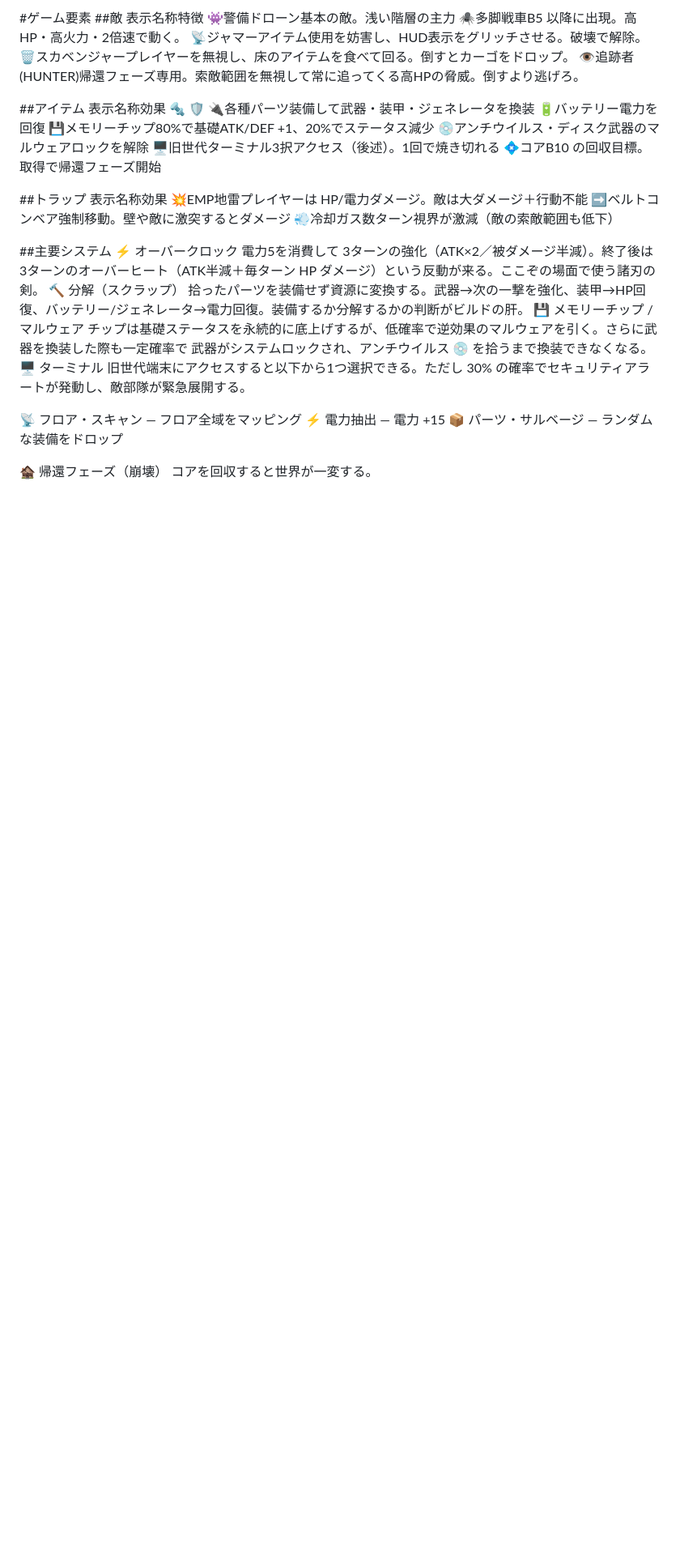
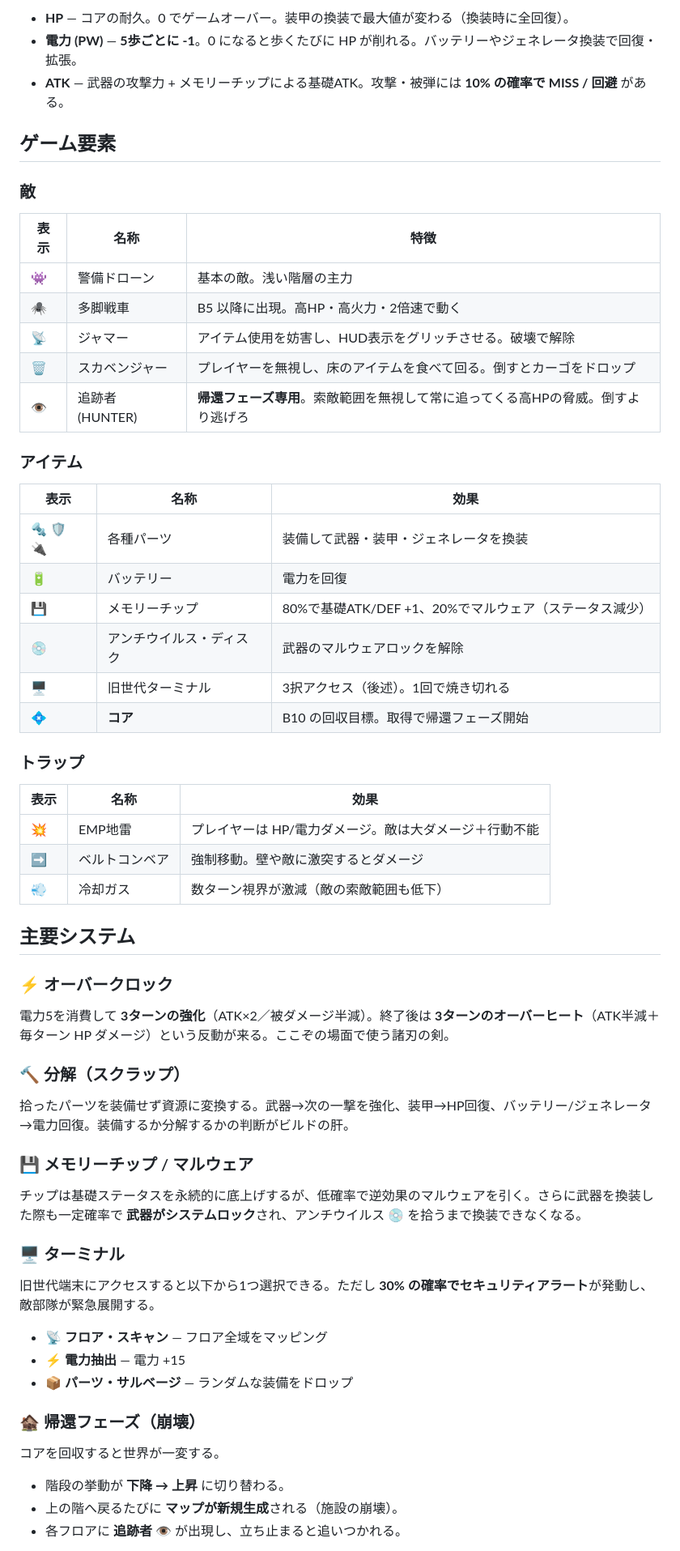
Before and after one commit to reroot-fl/chrome_delver.github.io, a Markdown page: README.md, the part around one of its changes. Shown at 81% size. GitHub-like rendering; blank space fills up the shorter version.

```diff
--- a/README.md
+++ b/README.md
@@ -31,42 +72,59 @@ ATK — 武器の攻撃力 + メモリーチップによる基礎ATK。攻撃・
 
-#ゲーム要素
-##敵
-表示名称特徴
-👾警備ドローン基本の敵。浅い階層の主力
-🕷️多脚戦車B5 以降に出現。高HP・高火力・2倍速で動く。
-📡ジャマーアイテム使用を妨害し、HUD表示をグリッチさせる。破壊で解除。
-🗑️スカベンジャープレイヤーを無視し、床のアイテムを食べて回る。倒すとカーゴをドロップ。
-👁️追跡者 (HUNTER)帰還フェーズ専用。索敵範囲を無視して常に追ってくる高HPの脅威。倒すより逃げろ。
+- **HP** — コアの耐久。0 でゲームオーバー。装甲の換装で最大値が変わる（換装時に全回復）。
+- **電力 (PW)** — **5歩ごとに -1**。0 になると歩くたびに HP が削れる。バッテリーやジェネレータ換装で回復・拡張。
+- **ATK** — 武器の攻撃力 + メモリーチップによる基礎ATK。攻撃・被弾には **10% の確率で MISS / 回避** がある。
 
-##アイテム
-表示名称効果
-🔩 🛡️ 🔌各種パーツ装備して武器・装甲・ジェネレータを換装
-🔋バッテリー電力を回復
-💾メモリーチップ80%で基礎ATK/DEF +1、20%でステータス減少
-💿アンチウイルス・ディスク武器のマルウェアロックを解除
-🖥️旧世代ターミナル3択アクセス（後述）。1回で焼き切れる
-💠コアB10 の回収目標。取得で帰還フェーズ開始
+## ゲーム要素
 
-##トラップ
-表示名称効果
-💥EMP地雷プレイヤーは HP/電力ダメージ。敵は大ダメージ＋行動不能
-➡️ベルトコンベア強制移動。壁や敵に激突するとダメージ
-💨冷却ガス数ターン視界が激減（敵の索敵範囲も低下）
+### 敵
 
-##主要システム
-⚡ オーバークロック
-電力5を消費して 3ターンの強化（ATK×2／被ダメージ半減）。終了後は 3ターンのオーバーヒート（ATK半減＋毎ターン HP ダメージ）という反動が来る。ここぞの場面で使う諸刃の剣。
-🔨 分解（スクラップ）
+| 表示 | 名称 | 特徴 |
+|---|---|---|
+| 👾 | 警備ドローン | 基本の敵。浅い階層の主力 |
+| 🕷️ | 多脚戦車 | B5 以降に出現。高HP・高火力・2倍速で動く |
+| 📡 | ジャマー | アイテム使用を妨害し、HUD表示をグリッチさせる。破壊で解除 |
+| 🗑️ | スカベンジャー | プレイヤーを無視し、床のアイテムを食べて回る。倒すとカーゴをドロップ |
+| 👁️ | 追跡者 (HUNTER) | **帰還フェーズ専用**。索敵範囲を無視して常に追ってくる高HPの脅威。倒すより逃げろ |
+
+### アイテム
+
+| 表示 | 名称 | 効果 |
+|---|---|---|
+| 🔩 🛡️ 🔌 | 各種パーツ | 装備して武器・装甲・ジェネレータを換装 |
+| 🔋 | バッテリー | 電力を回復 |
+| 💾 | メモリーチップ | 80%で基礎ATK/DEF +1、20%でマルウェア（ステータス減少） |
+| 💿 | アンチウイルス・ディスク | 武器のマルウェアロックを解除 |
+| 🖥️ | 旧世代ターミナル | 3択アクセス（後述）。1回で焼き切れる |
+| 💠 | **コア** | B10 の回収目標。取得で帰還フェーズ開始 |
+
+### トラップ
+
+| 表示 | 名称 | 効果 |
+|---|---|---|
+| 💥 | EMP地雷 | プレイヤーは HP/電力ダメージ。敵は大ダメージ＋行動不能 |
+| ➡️ | ベルトコンベア | 強制移動。壁や敵に激突するとダメージ |
+| 💨 | 冷却ガス | 数ターン視界が激減（敵の索敵範囲も低下） |
+
+## 主要システム
+
+### ⚡ オーバークロック
+電力5を消費して **3ターンの強化**（ATK×2／被ダメージ半減）。終了後は **3ターンのオーバーヒート**（ATK半減＋毎ターン HP ダメージ）という反動が来る。ここぞの場面で使う諸刃の剣。
+
+### 🔨 分解（スクラップ）
 拾ったパーツを装備せず資源に変換する。武器→次の一撃を強化、装甲→HP回復、バッテリー/ジェネレータ→電力回復。装備するか分解するかの判断がビルドの肝。
-💾 メモリーチップ / マルウェア
-チップは基礎ステータスを永続的に底上げするが、低確率で逆効果のマルウェアを引く。さらに武器を換装した際も一定確率で 武器がシステムロックされ、アンチウイルス 💿 を拾うまで換装できなくなる。
-🖥️ ターミナル
-旧世代端末にアクセスすると以下から1つ選択できる。ただし 30% の確率でセキュリティアラートが発動し、敵部隊が緊急展開する。
 
-📡 フロア・スキャン — フロア全域をマッピング
-⚡ 電力抽出 — 電力 +15
-📦 パーツ・サルベージ — ランダムな装備をドロップ
+### 💾 メモリーチップ / マルウェア
+チップは基礎ステータスを永続的に底上げするが、低確率で逆効果のマルウェアを引く。さらに武器を換装した際も一定確率で **武器がシステムロック**され、アンチウイルス 💿 を拾うまで換装できなくなる。
 
-🏚️ 帰還フェーズ（崩壊）
+### 🖥️ ターミナル
+旧世代端末にアクセスすると以下から1つ選択できる。ただし **30% の確率でセキュリティアラート**が発動し、敵部隊が緊急展開する。
+- 📡 **フロア・スキャン** — フロア全域をマッピング
+- ⚡ **電力抽出** — 電力 +15
+- 📦 **パーツ・サルベージ** — ランダムな装備をドロップ
+
+### 🏚️ 帰還フェーズ（崩壊）
 コアを回収すると世界が一変する。
+- 階段の挙動が **下降 → 上昇** に切り替わる。
+- 上の階へ戻るたびに **マップが新規生成**される（施設の崩壊）。
+- 各フロアに **追跡者 👁️** が出現し、立ち止まると追いつかれる。
 
```
Also changed, not shown: other parts of README.md (+91 -33 lines).
